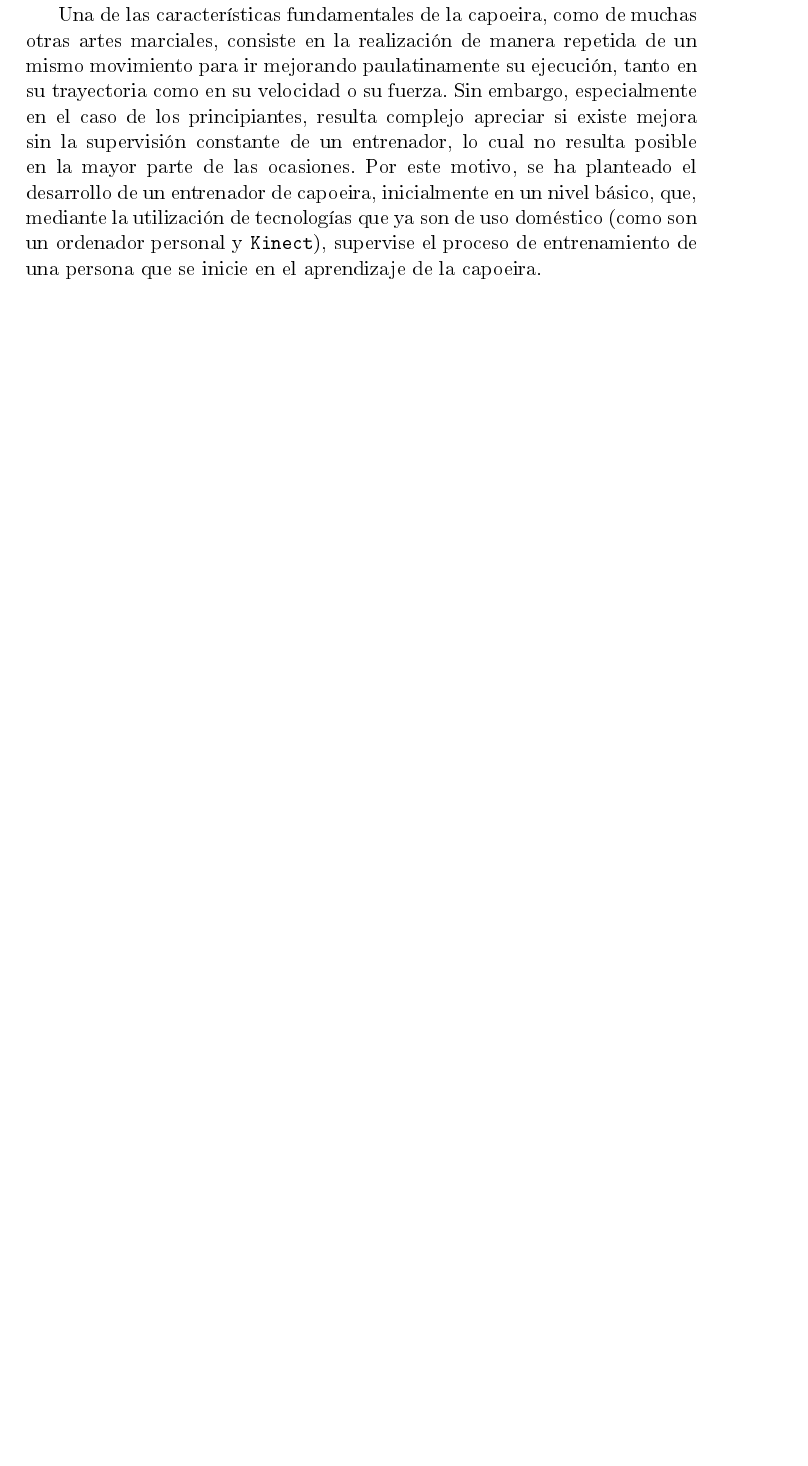
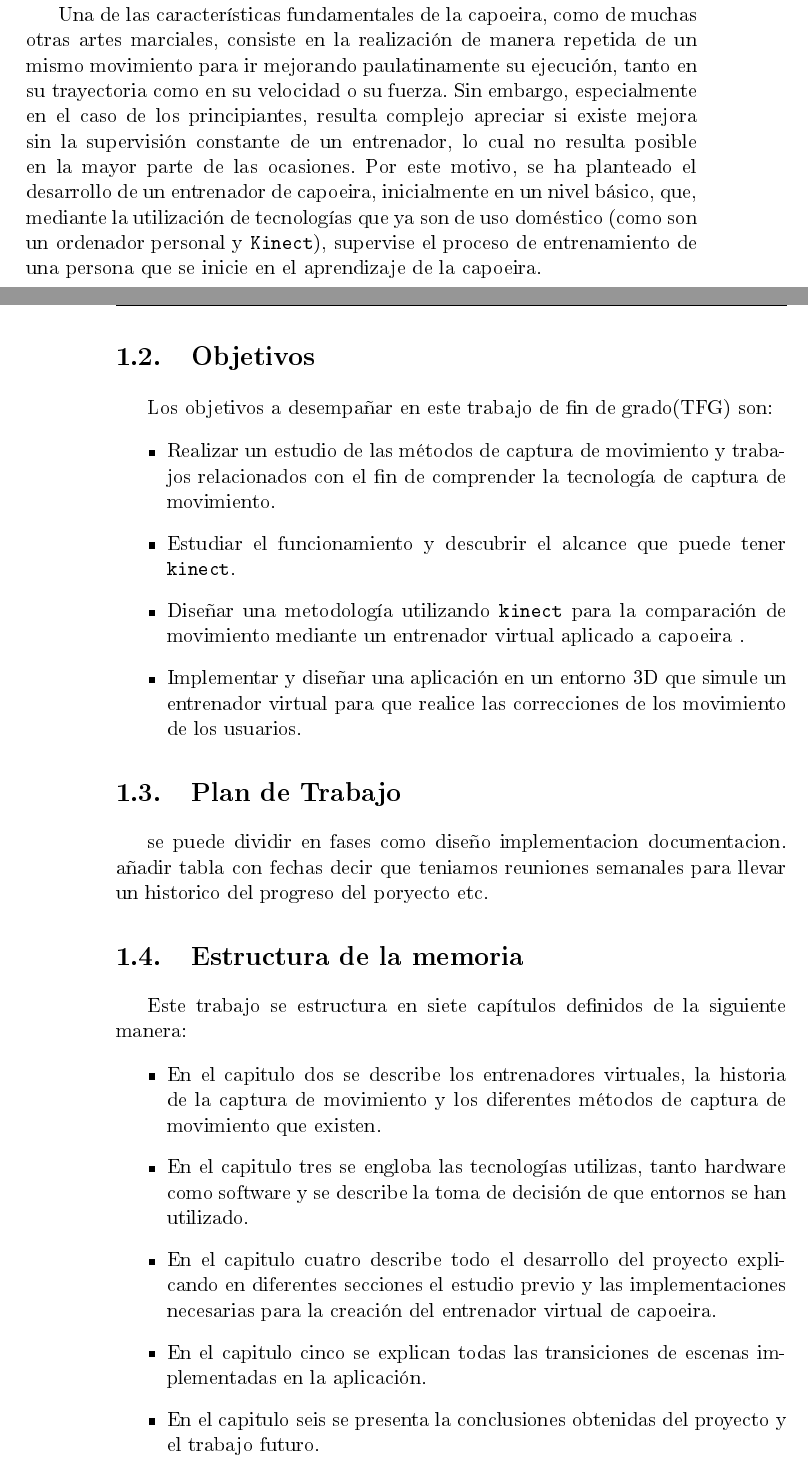
Before and after one commit to Raul-Fernandez/Memoria-TFG, a LaTeX thesis (Tesis.tex, which reads Capitulos/01Introduccion.tex): part of page 17 of 69 before the commit and two parts of pages 17 and 18 of 71 after it, the two joined at a grey line, cut so that both start at the same text, the shorter picture padded with empty space. The pictures show the PDF file Tesis.pdf that the author committed with the source; the source files are stored in an older character set and shown here as Unicode.

Commit message:
Reestrucutrancion de capitulos y se ha amplicado el capitulo 1 de introduccion, falta el plan de trabajo

```diff
--- a/Capitulos/01Introduccion.tex
+++ b/Capitulos/01Introduccion.tex
@@ -31,6 +31,32 @@ La capoeira es un arte marcial afro-brasileño que combina facetas de danza, mú
 
 Una de las características fundamentales de la capoeira, como de muchas otras artes marciales, consiste en la realización de manera repetida de un mismo movimiento para ir mejorando paulatinamente su ejecución, tanto en su trayectoria como en su velocidad o su fuerza. Sin embargo, especialmente en el caso de los principiantes, resulta complejo apreciar si existe mejora sin la supervisión constante de un entrenador, lo cual no resulta posible en la mayor parte de las ocasiones. Por este motivo, se ha planteado el desarrollo de un entrenador de capoeira, inicialmente en un nivel básico, que, mediante la utilización de tecnologías que ya son de uso doméstico (como son un ordenador personal y \texttt{Kinect}), supervise el proceso de entrenamiento de una persona que se inicie en el aprendizaje de la capoeira.
 
+\section{Objetivos}
+Los objetivos a desempañar en este trabajo de fin de grado(TFG) son:
+\begin{itemize}
+	\item Realizar un estudio de las métodos de captura de movimiento y trabajos relacionados con el fin de comprender la tecnología de captura de movimiento.
+	\item Estudiar el funcionamiento y descubrir el alcance que puede tener \texttt{kinect}.
+	\item Diseñar una metodología utilizando \texttt{kinect} para la comparación de movimiento mediante un entrenador virtual aplicado a capoeira .
+	\item Implementar y diseñar una aplicación en un entorno 3D que simule un entrenador virtual para que realice las correcciones de los movimiento de los usuarios.
+\end{itemize}
+
+\section{Plan de Trabajo}
+se puede dividir en fases como diseño implementacion documentacion. añadir tabla con fechas  decir que teniamos reuniones semanales para llevar un historico del progreso del poryecto etc.
+\section{Estructura de la memoria}
+Este trabajo se estructura en siete capítulos definidos de la siguiente manera:
+\begin{itemize}
+\item En el capitulo dos se describe los entrenadores virtuales, la historia de la captura de movimiento y los diferentes métodos de captura de movimiento que existen.
+
+\item En el capitulo tres se engloba las tecnologías utilizas, tanto hardware como software y se describe la toma de decisión de que entornos se han utilizado.
+
+\item En el capitulo cuatro describe todo el desarrollo del proyecto explicando en diferentes secciones el estudio previo y las implementaciones necesarias para la creación del entrenador virtual de capoeira.
+
+\item En el capitulo cinco se explican todas las transiciones de escenas implementadas en la aplicación.
+
+\item En el capitulo seis se presenta la conclusiones obtenidas del proyecto y el trabajo futuro.
+
+\item En el capitulo siete se describe la distribución del trabajo por parte de los integrantes de grupo.
+\end{itemize}
 
 
 
```
Also changed, not shown: Capitulos/Capitulo3.tex (+2 -50 lines), Capitulos/Capitulo5.tex (+1 -1 lines), Tesis.tex (+1 -1 lines), Tesis.pdf.
